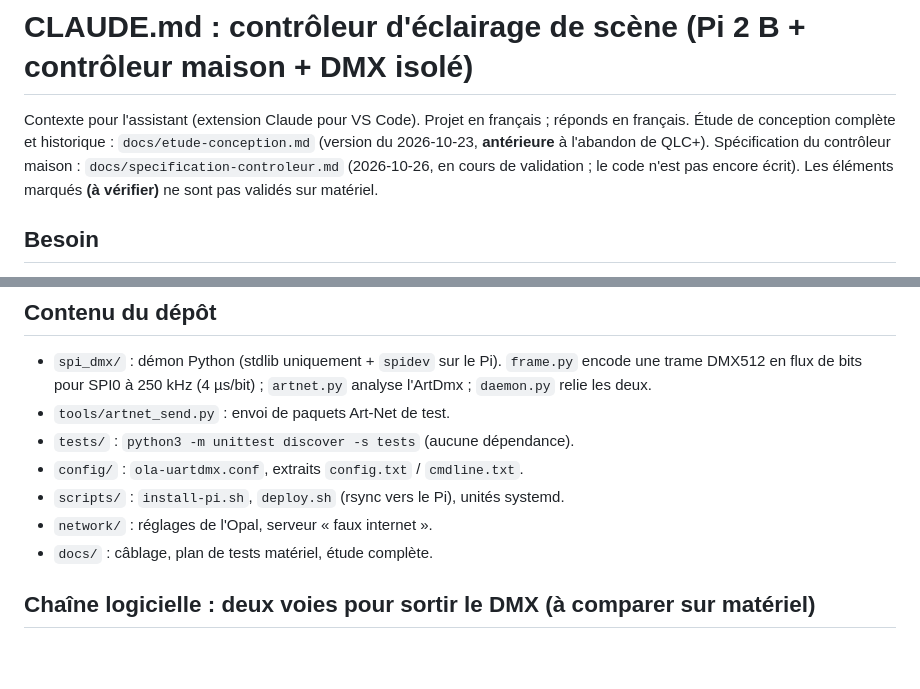
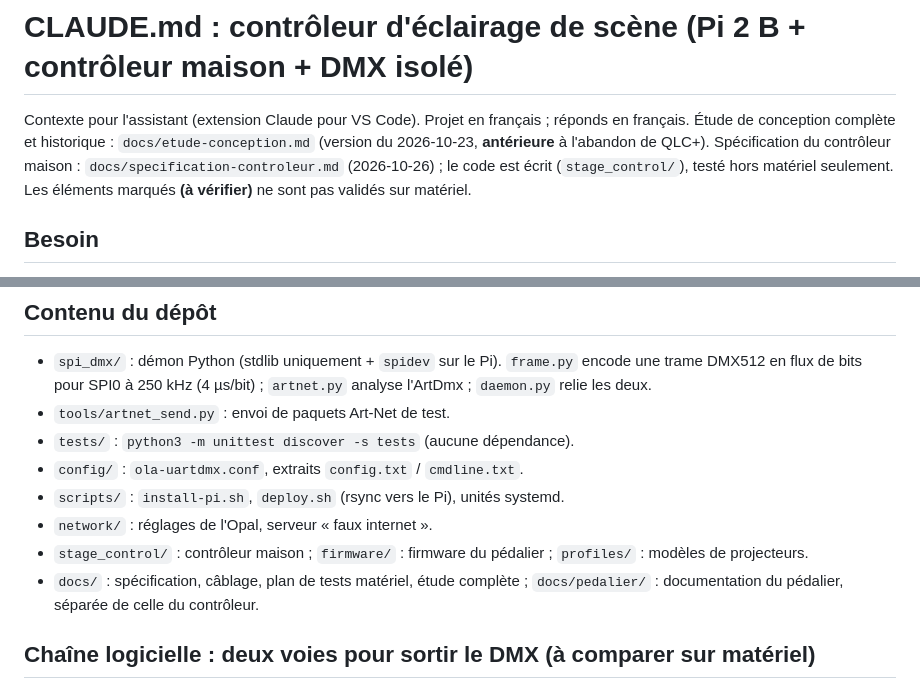
Before and after one commit to xjimenez59/stage-lights, a Markdown page: CLAUDE.md, 2 parts joined by grey strips. Drawn GitHub-style; blank space fills up the shorter version.

```diff
--- a/CLAUDE.md
+++ b/CLAUDE.md
@@ -2,7 +2,7 @@
 
 Contexte pour l'assistant (extension Claude pour VS Code). Projet en français ; réponds en français.
 Étude de conception complète et historique : `docs/etude-conception.md` (version du 2026-10-23, **antérieure** à l'abandon de QLC+).
-Spécification du contrôleur maison : `docs/specification-controleur.md` (2026-10-26, en cours de validation ; le code n'est pas encore écrit).
+Spécification du contrôleur maison : `docs/specification-controleur.md` (2026-10-26) ; le code est écrit (`stage_control/`), testé hors matériel seulement.
 Les éléments marqués **(à vérifier)** ne sont pas validés sur matériel.
 
 ## Besoin
@@ -39,7 +39,8 @@ Brochage XLR : 1 = GND/blindage, 2 = D− (B), 3 = D+ (A). Sans réponse des pro
 - `config/` : `ola-uartdmx.conf`, extraits `config.txt` / `cmdline.txt`.
 - `scripts/` : `install-pi.sh`, `deploy.sh` (rsync vers le Pi), unités systemd.
 - `network/` : réglages de l'Opal, serveur « faux internet ».
-- `docs/` : câblage, plan de tests matériel, étude complète.
+- `stage_control/` : contrôleur maison ; `firmware/` : firmware du pédalier ; `profiles/` : modèles de projecteurs.
+- `docs/` : spécification, câblage, plan de tests matériel, étude complète ; `docs/pedalier/` : documentation du pédalier, séparée de celle du contrôleur.
 
 ## Chaîne logicielle : deux voies pour sortir le DMX (à comparer sur matériel)
 1. **OLA `uartdmx`** : contrôleur → OLA → olad → `/dev/ttyAMA0`. Simple mais timing logiciel (break par ioctl) ; scintillement possible sous charge.
```
Also changed, not shown: docs/pedalier/choix-pedales.md (+1 -0 lines), docs/pedalier/realisation.md (+2 -2 lines).
